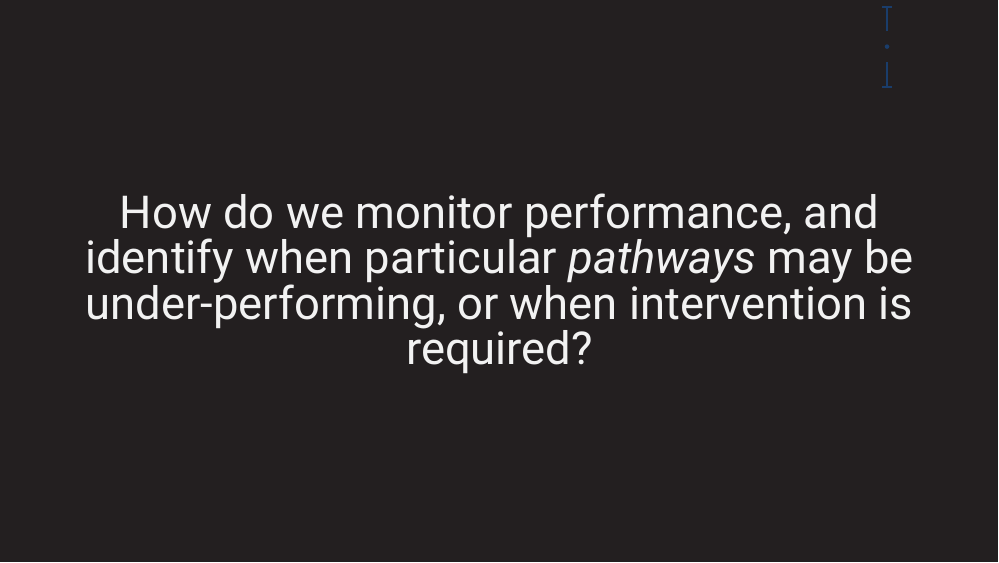
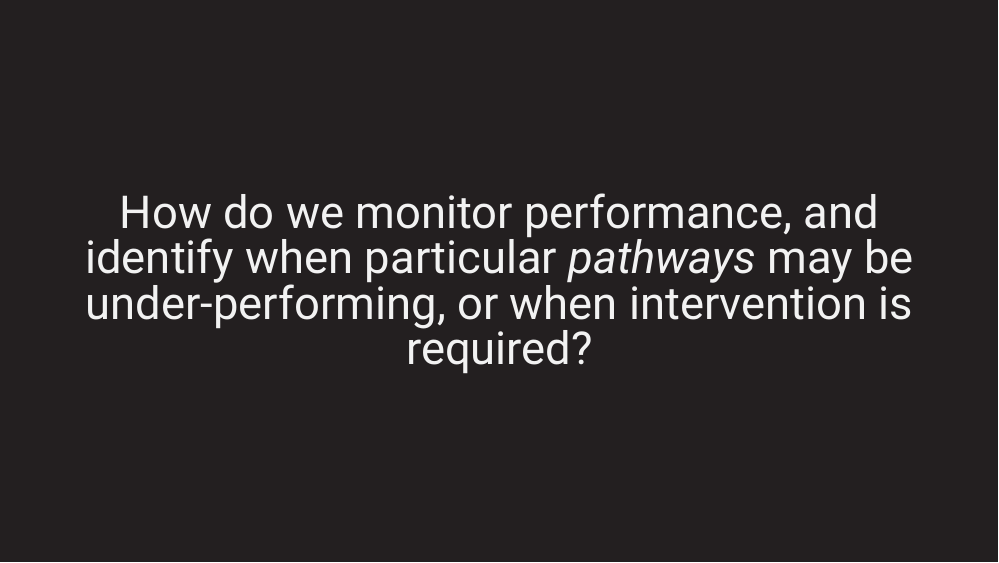
Before and after one commit to SteveLane/presentations-2018, an R Markdown document (asc-2018/index.Rmd): page 5 of 16. Rendered offline with R 4.5, knitr and Pandoc, with nearby package versions; the slides are laid out offline by our stand-in for remark.js, each with all of its steps uncovered, in fonts that may differ from those the slides ask for, and without slide numbers, shadows or browser add-ons.

Commit message:
remove logo on inverse page

```diff
--- a/asc-2018/index.Rmd
+++ b/asc-2018/index.Rmd
@@ -89,6 +89,7 @@ Detail how a 'unit' interacts with the department through the inspection tree.
 
 ---
 class: inverse, center, middle
+background-image:
 
 # How do we monitor performance, and identify when particular *pathways* may be under-performing, or when intervention is required?
 
```
Also changed, not shown: asc-2018/index.html.
